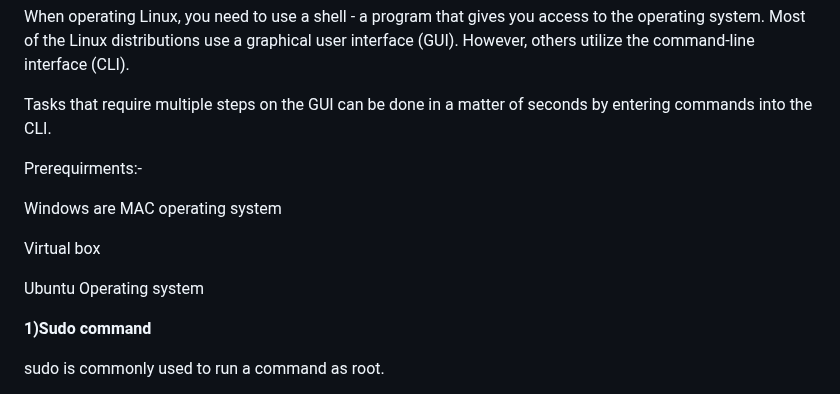
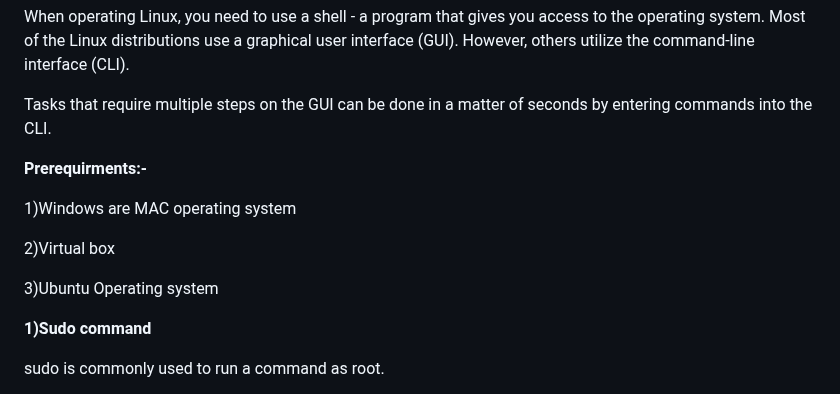
Before and after one commit to GopiHariraj/DevOps-Project-1, a Markdown page: Linux CMD Project 1/Readme.md, the part around the change. GitHub-like rendering.

```diff
--- a/Linux CMD Project 1/Readme.md
+++ b/Linux CMD Project 1/Readme.md
@@ -9,13 +9,13 @@ When operating Linux, you need to use a shell - a program that gives you access
 
 Tasks that require multiple steps on the GUI can be done in a matter of seconds by entering commands into the CLI.
 
-Prerequirments:-
+**Prerequirments:-**
 
-Windows are MAC operating system
+1)Windows are MAC operating system
 
-Virtual box
+2)Virtual box
 
-Ubuntu Operating system
+3)Ubuntu Operating system
 
 
 
```
